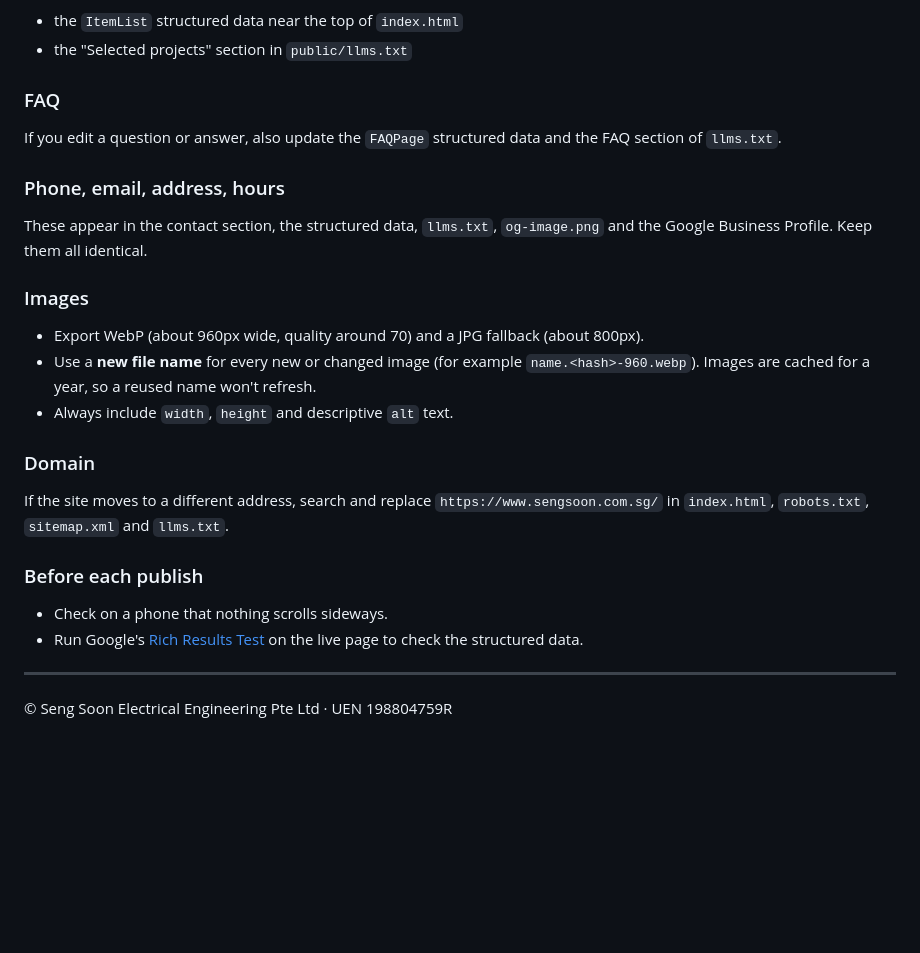
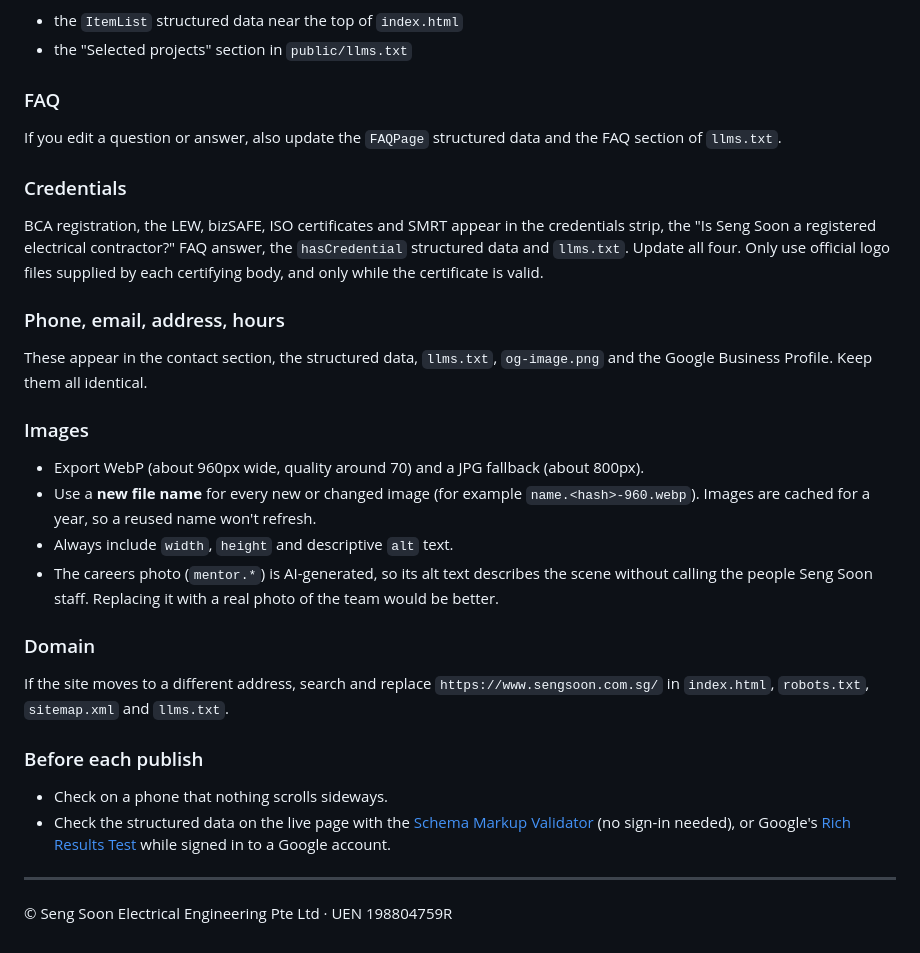
Before and after one commit to iteong/sengsoon, a Markdown page: README.md, the part around one of its changes. GitHub-like rendering; blank space fills up the shorter version.

```diff
--- a/README.md
+++ b/README.md
@@ -103,6 +117,9 @@ The on-page counts ("Show all N projects", "Showing N recent and notable project
 ### FAQ
 If you edit a question or answer, also update the `FAQPage` structured data and the FAQ section of `llms.txt`.
 
+### Credentials
+BCA registration, the LEW, bizSAFE, ISO certificates and SMRT appear in the credentials strip, the "Is Seng Soon a registered electrical contractor?" FAQ answer, the `hasCredential` structured data and `llms.txt`. Update all four. Only use official logo files supplied by each certifying body, and only while the certificate is valid.
+
 ### Phone, email, address, hours
 These appear in the contact section, the structured data, `llms.txt`, `og-image.png` and the Google Business Profile. Keep them all identical.
 
@@ -110,13 +127,14 @@ These appear in the contact section, the structured data, `llms.txt`, `og-image.
 - Export WebP (about 960px wide, quality around 70) and a JPG fallback (about 800px).
 - Use a **new file name** for every new or changed image (for example `name.<hash>-960.webp`). Images are cached for a year, so a reused name won't refresh.
 - Always include `width`, `height` and descriptive `alt` text.
+- The careers photo (`mentor.*`) is AI-generated, so its alt text describes the scene without calling the people Seng Soon staff. Replacing it with a real photo of the team would be better.
 
 ### Domain
 If the site moves to a different address, search and replace `https://www.sengsoon.com.sg/` in `index.html`, `robots.txt`, `sitemap.xml` and `llms.txt`.
 
 ### Before each publish
 - Check on a phone that nothing scrolls sideways.
-- Run Google's [Rich Results Test](https://search.google.com/test/rich-results) on the live page to check the structured data.
+- Check the structured data on the live page with the [Schema Markup Validator](https://validator.schema.org/) (no sign-in needed), or Google's [Rich Results Test](https://search.google.com/test/rich-results) while signed in to a Google account.
 
 ---
 
```
Also changed, not shown: other parts of README.md (+17 -3 lines).
